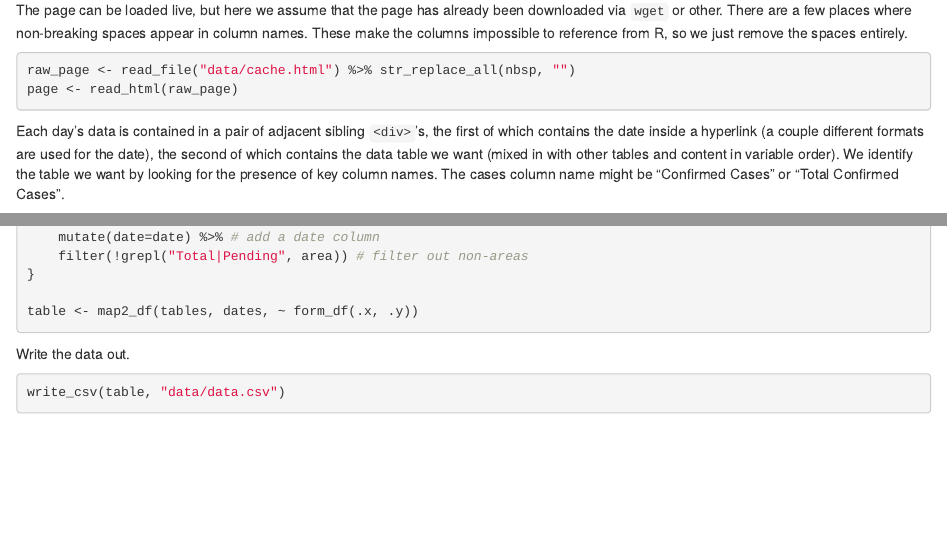
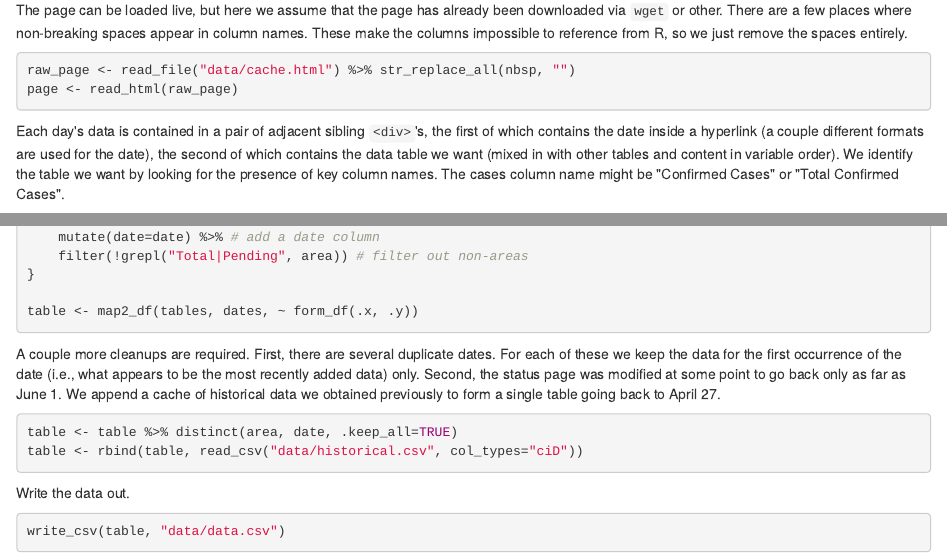
Before and after one commit to gjanee/sb-covid-r, an R Markdown document (scrape.Rmd): the page in a window 1100 px wide, from 390 px down, and a second part further down, joined at a grey line. The pictures show the output file scrape.html that the author committed with the source, opened offline.

Commit message:
Remove duplicate dates; append historical data

````diff
--- a/scrape.Rmd
+++ b/scrape.Rmd
@@ -80,6 +80,13 @@ form_df <- function (table, date) {
 table <- map2_df(tables, dates, ~ form_df(.x, .y))
 ```
 
+A couple more cleanups are required.  First, there are several duplicate dates.  For each of these we keep the data for the first occurrence of the date (i.e., what appears to be the most recently added data) only.  Second, the status page was modified at some point to go back only as far as June 1.  We append a cache of historical data we obtained previously to form a single table going back to April 27.
+
+```{r}
+table <- table %>% distinct(area, date, .keep_all=TRUE)
+table <- rbind(table, read_csv("data/historical.csv", col_types="ciD"))
+```
+
 Write the data out.
 
 ```{r}
````
Also changed, not shown: scrape.html.
